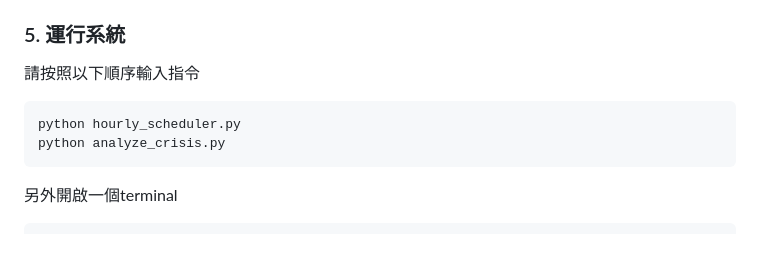
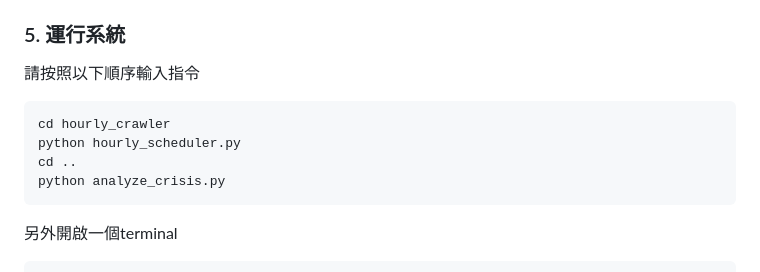
Before and after one commit to chanweiich/threads_moniter, a Markdown page: README.md, the part around the change. Drawn GitHub-style; blank space fills up the shorter version.

Commit message:
Update instructions for running the project

````diff
--- a/README.md
+++ b/README.md
@@ -65,7 +65,9 @@ GEMINI_API_KEY=您的_Gemini_API_金鑰 (備援用)
 ### 5. 運行系統
 請按照以下順序輸入指令
 ```bash
+cd hourly_crawler
 python hourly_scheduler.py
+cd ..
 python analyze_crisis.py
 ```
 
````
